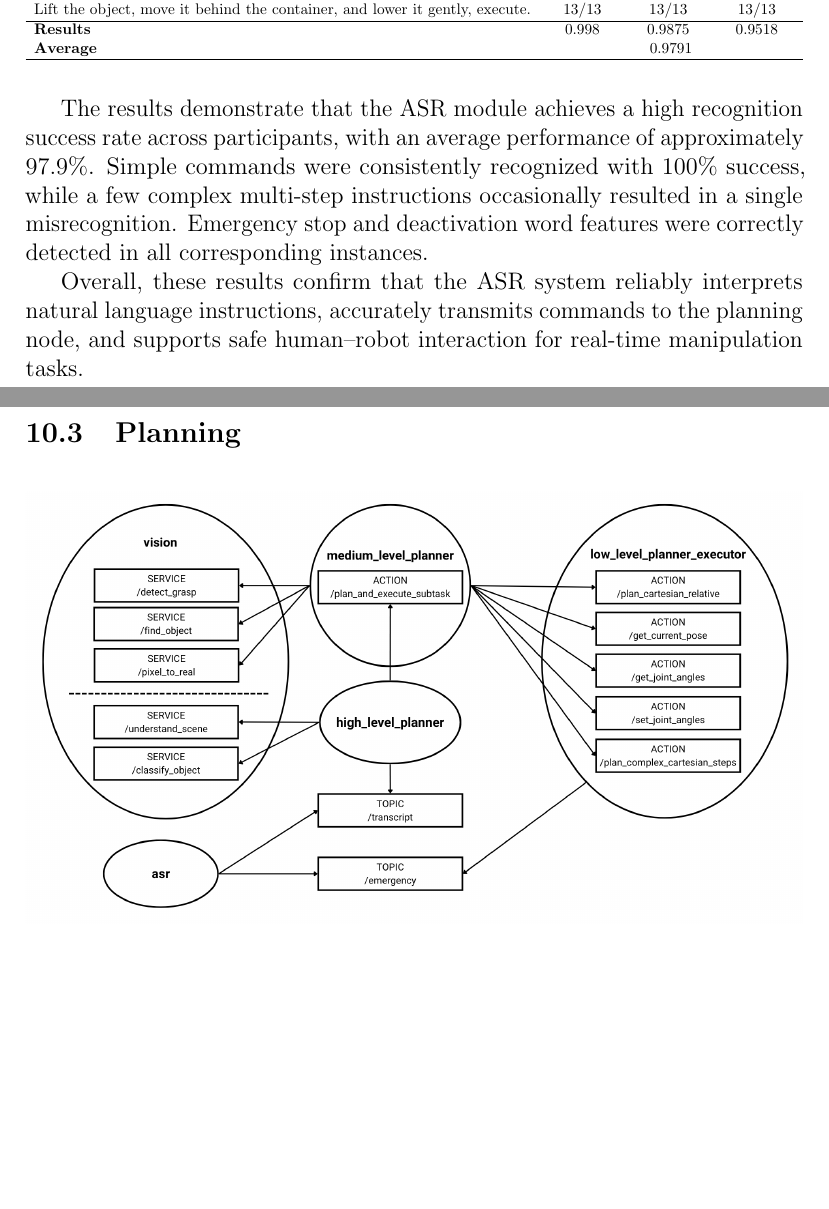
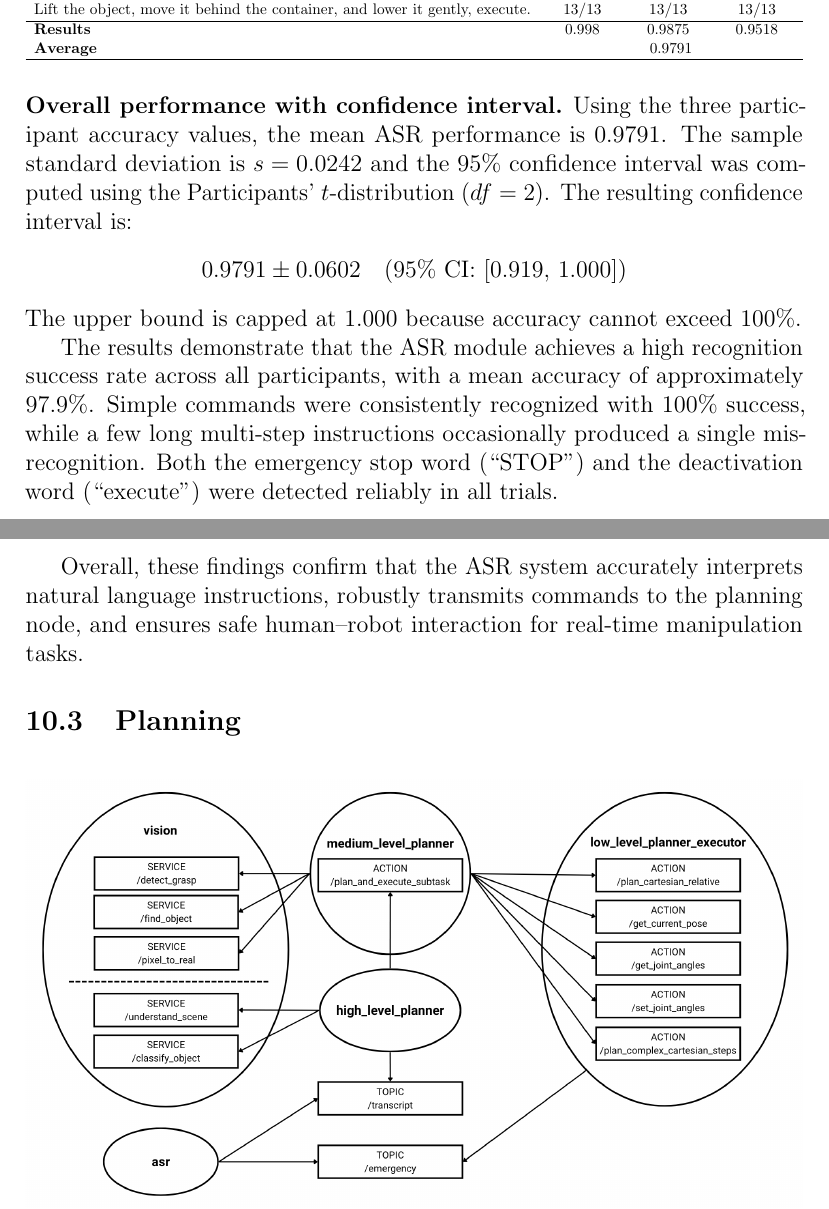
Before and after one commit to Final-Project-ROS2/final-project-deliverables, a LaTeX paper (Major_project_proposal.tex): two parts of pages 59 and 60 of 76, joined at a grey line, cut so that both start at the same text, the shorter picture padded with empty space. Compiled offline with pdfLaTeX.

Commit message:
fix the inquiry

```diff
--- a/Major_project_proposal.tex
+++ b/Major_project_proposal.tex
@@ -889,11 +889,20 @@ Lift the object, move it behind the container, and lower it gently, execute. & 1
 }
 \end{table}
 
-The results demonstrate that the ASR module achieves a high recognition success rate across participants, with an average performance of approximately 97.9\%. Simple commands were consistently recognized with 100\% success, while a few complex multi-step instructions occasionally resulted in a single misrecognition. Emergency stop and deactivation word features were correctly detected in all corresponding instances.
+\noindent \textbf{Overall performance with confidence interval.}
+Using the three participant accuracy values, the mean ASR performance is $0.9791$.
+The sample standard deviation is $s = 0.0242$ and the 95\% confidence interval was computed using the Participants' $t$-distribution ($df = 2$).
+The resulting confidence interval is:
 
-Overall, these results confirm that the ASR system reliably interprets natural language instructions, accurately transmits commands to the planning node, and supports safe human–robot interaction for real-time manipulation tasks.
+\[
+0.9791 \pm 0.0602 \quad (95\%~\text{CI: } [0.919,\,1.000])
+\]
 
-\newpage
+\noindent The upper bound is capped at 1.000 because accuracy cannot exceed 100\%.
+
+The results demonstrate that the ASR module achieves a high recognition success rate across all participants, with a mean accuracy of approximately 97.9\%. Simple commands were consistently recognized with 100\% success, while a few long multi-step instructions occasionally produced a single misrecognition. Both the emergency stop word (``STOP'') and the deactivation word (``execute'') were detected reliably in all trials.
+
+Overall, these findings confirm that the ASR system accurately interprets natural language instructions, robustly transmits commands to the planning node, and ensures safe human–robot interaction for real-time manipulation tasks.
 
 \subsection{Planning}
 
```
Also changed, not shown: images/asrpipe.png (added), Major_project_proposal.tex (6 more changed lines).
